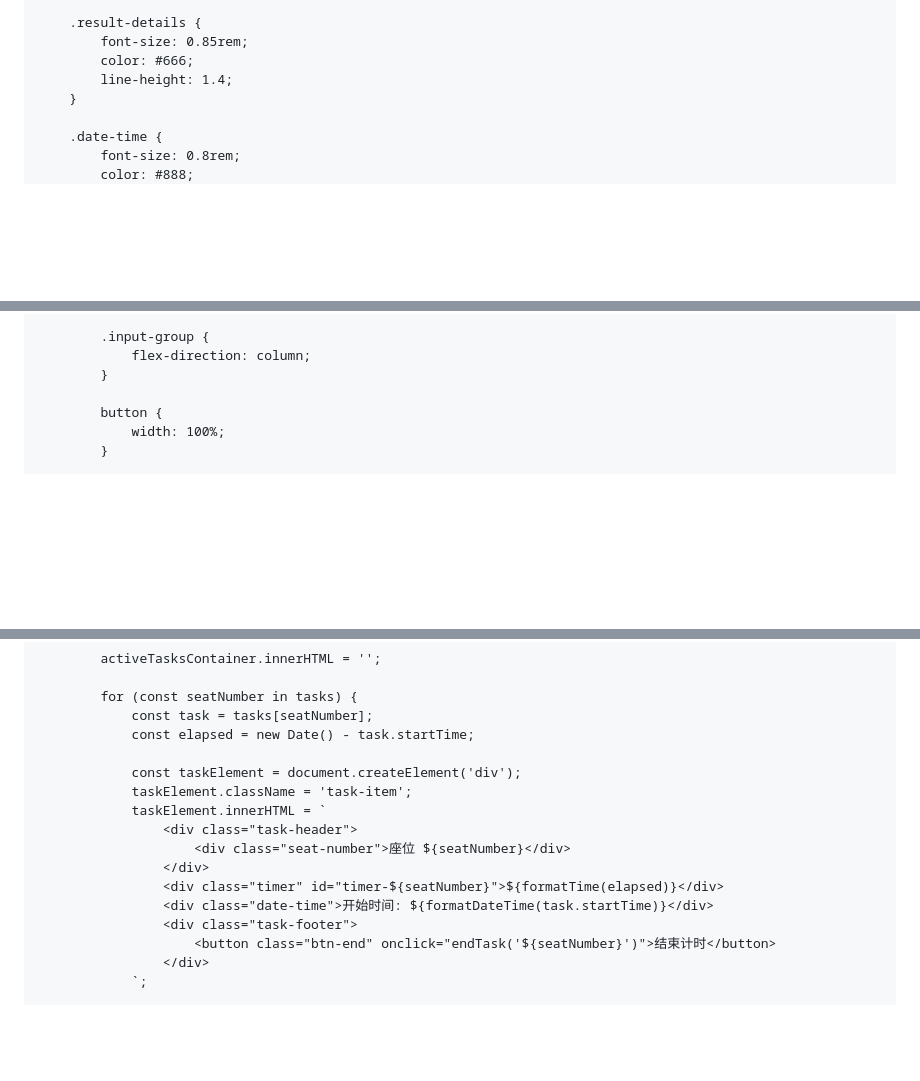
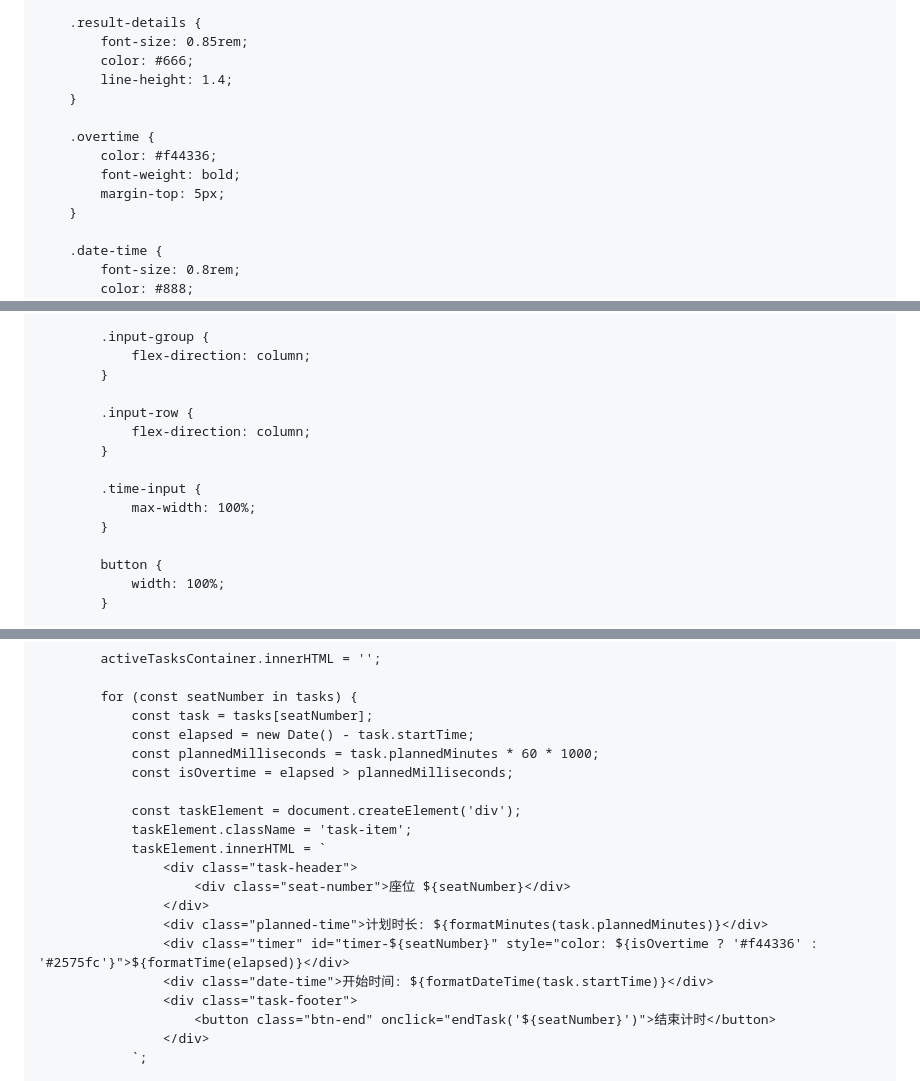
Before and after one commit to jessy-00/Mars, a Markdown page: README.md, 3 parts joined by grey strips. Drawn GitHub-style; blank space fills up the shorter version.

```diff
--- a/README.md
+++ b/README.md
@@ -260,6 +277,12 @@
             font-size: 0.85rem;
             color: #666;
             line-height: 1.4;
+        }
+
+        .overtime {
+            color: #f44336;
+            font-weight: bold;
+            margin-top: 5px;
         }
 
         .date-time {
@@ -309,6 +332,14 @@
 
             .input-group {
                 flex-direction: column;
+            }
+
+            .input-row {
+                flex-direction: column;
+            }
+
+            .time-input {
+                max-width: 100%;
             }
 
             button {
@@ -596,6 +673,8 @@
             for (const seatNumber in tasks) {
                 const task = tasks[seatNumber];
                 const elapsed = new Date() - task.startTime;
+                const plannedMilliseconds = task.plannedMinutes * 60 * 1000;
+                const isOvertime = elapsed > plannedMilliseconds;
 
                 const taskElement = document.createElement('div');
                 taskElement.className = 'task-item';
@@ -603,7 +682,8 @@
                     <div class="task-header">
                         <div class="seat-number">座位 ${seatNumber}</div>
                     </div>
-                    <div class="timer" id="timer-${seatNumber}">${formatTime(elapsed)}</div>
+                    <div class="planned-time">计划时长: ${formatMinutes(task.plannedMinutes)}</div>
+                    <div class="timer" id="timer-${seatNumber}" style="color: ${isOvertime ? '#f44336' : '#2575fc'}">${formatTime(elapsed)}</div>
                     <div class="date-time">开始时间: ${formatDateTime(task.startTime)}</div>
                     <div class="task-footer">
                         <button class="btn-end" onclick="endTask('${seatNumber}')">结束计时</button>
```
Also changed, not shown: other parts of README.md (+83 -8 lines).
